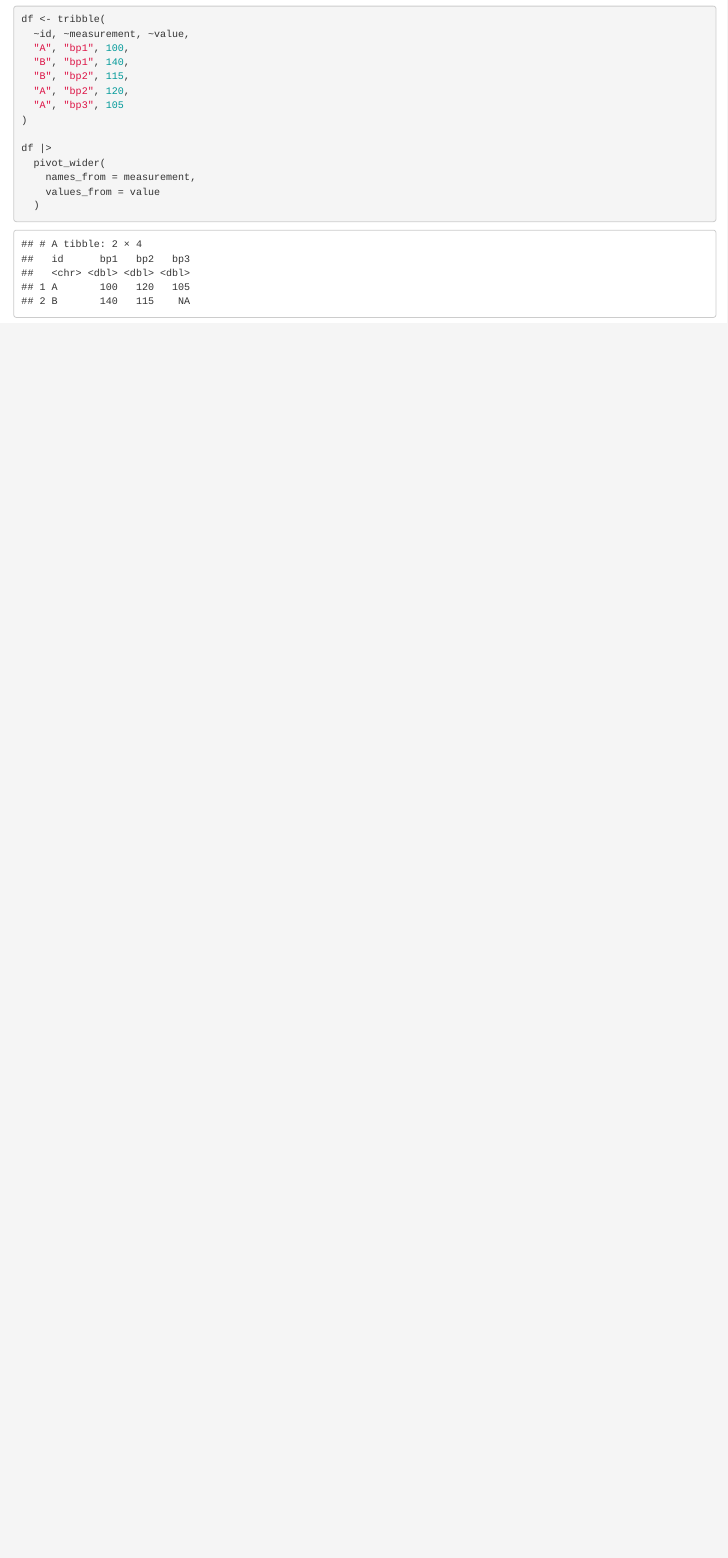
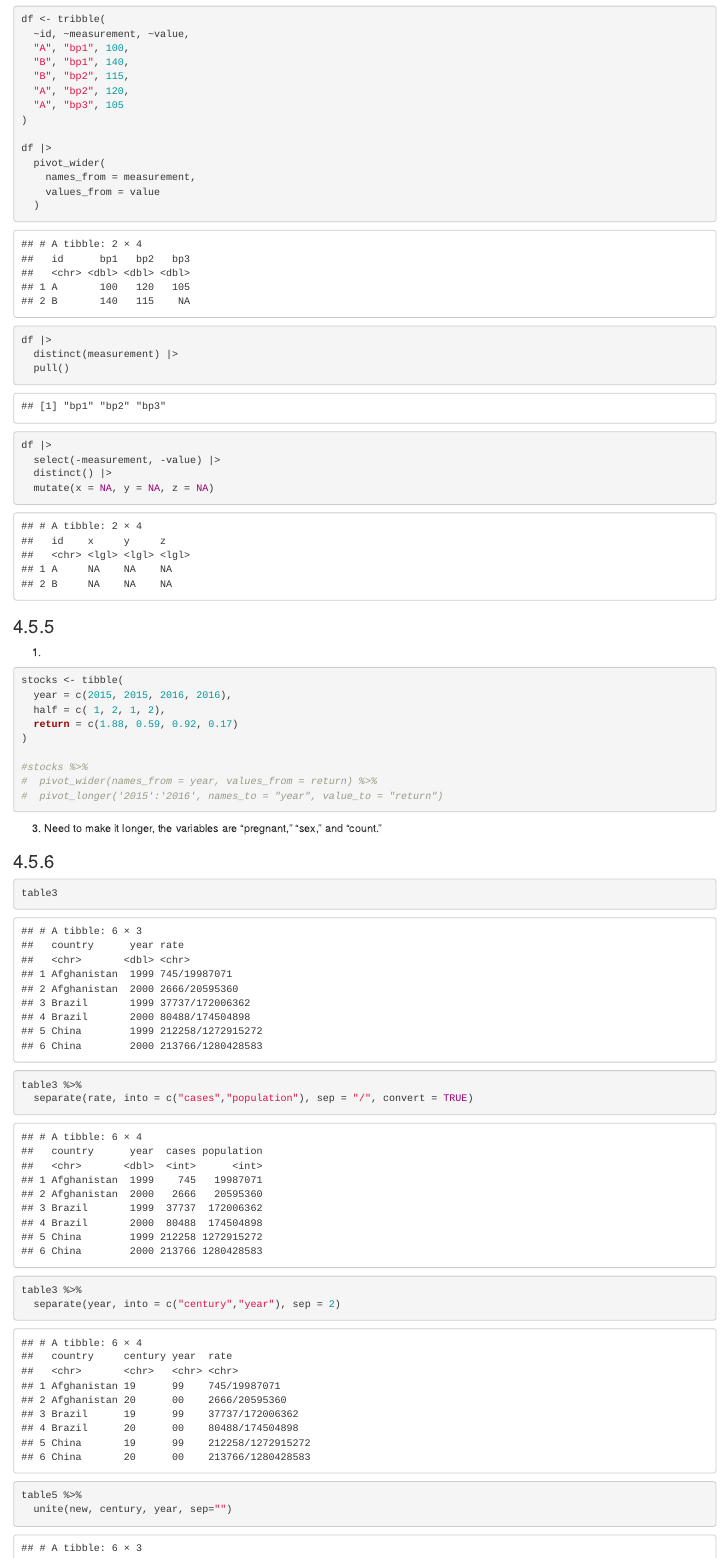
Before and after one commit to MichaelGuyt/MB5370_Mod04_Personal, an R Markdown document (code/Workshop3.Rmd): the page in a window 1100 px wide, from 2740 px down. Rendered offline with R 4.5, knitr and Pandoc, with nearby package versions; some code elsewhere in the file could not run offline; common packages that the code uses without loading them are loaded.

Commit message:
4.5.5 and 4.5.6

````diff
--- a/code/Workshop3.Rmd
+++ b/code/Workshop3.Rmd
@@ -91,4 +91,47 @@ df |>
     names_from = measurement,
     values_from = value
   )
+
+df |>
+  distinct(measurement) |>
+  pull()
+
+df |>
+  select(-measurement, -value) |>
+  distinct() |>
+  mutate(x = NA, y = NA, z = NA)
 ```
+
+### 4.5.5
+
+1.
+
+```{r}
+stocks <- tibble(
+  year = c(2015, 2015, 2016, 2016),
+  half = c( 1, 2, 1, 2),
+  return = c(1.88, 0.59, 0.92, 0.17)
+)
+
+#stocks %>%
+#  pivot_wider(names_from = year, values_from = return) %>%
+#  pivot_longer('2015':'2016', names_to = "year", value_to = "return")
+
+```
+
+3. Need to make it longer, the variables are "pregnant," "sex," and "count."
+
+### 4.5.6
+
+```{r}
+table3
+
+table3 %>%
+  separate(rate, into = c("cases","population"), sep = "/", convert = TRUE)
+
+table3 %>%
+  separate(year, into = c("century","year"), sep = 2)
+
+table5 %>%
+  unite(new, century, year, sep="")
+```
````
